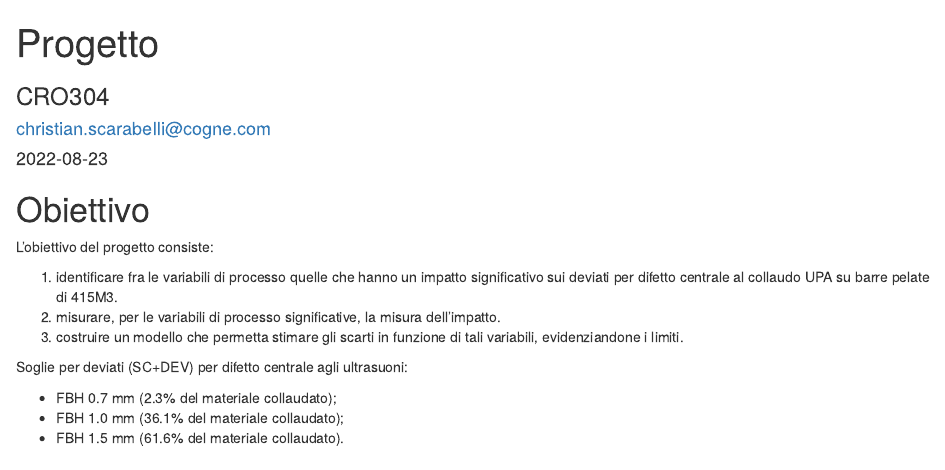
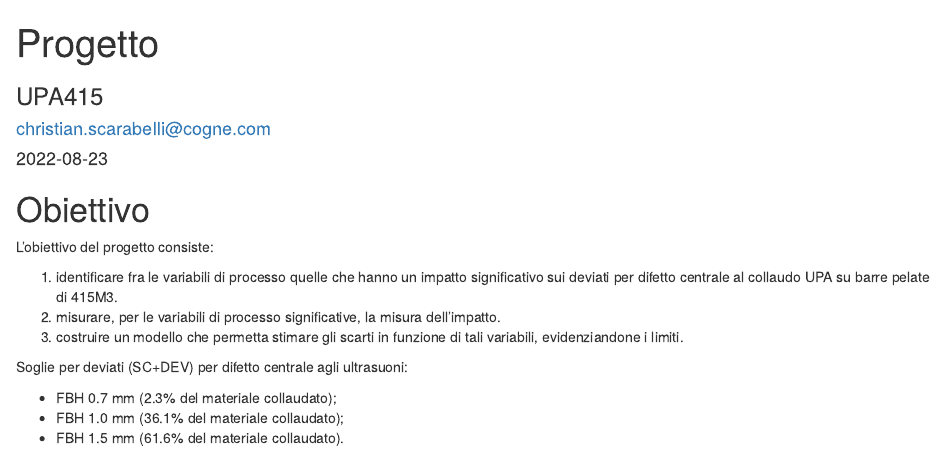
Before and after one commit to philippe-brunier-cas/UPA415, an R Markdown document (doc/02-progetto.Rmd): the page in a window 1100 px wide, from its top. Rendered offline with R 4.5, knitr and Pandoc, with nearby package versions; code that draws random numbers runs with fixed seeds of ours.

Commit message:
updated reportistica

```diff
--- a/doc/02-progetto.Rmd
+++ b/doc/02-progetto.Rmd
@@ -1,6 +1,6 @@
 ---
 title: "Progetto"
-subtitle: "CRO304"
+subtitle: "UPA415"
 author: "christian.scarabelli@cogne.com"
 version: 1.0
 date: "`r Sys.Date()`"
```
